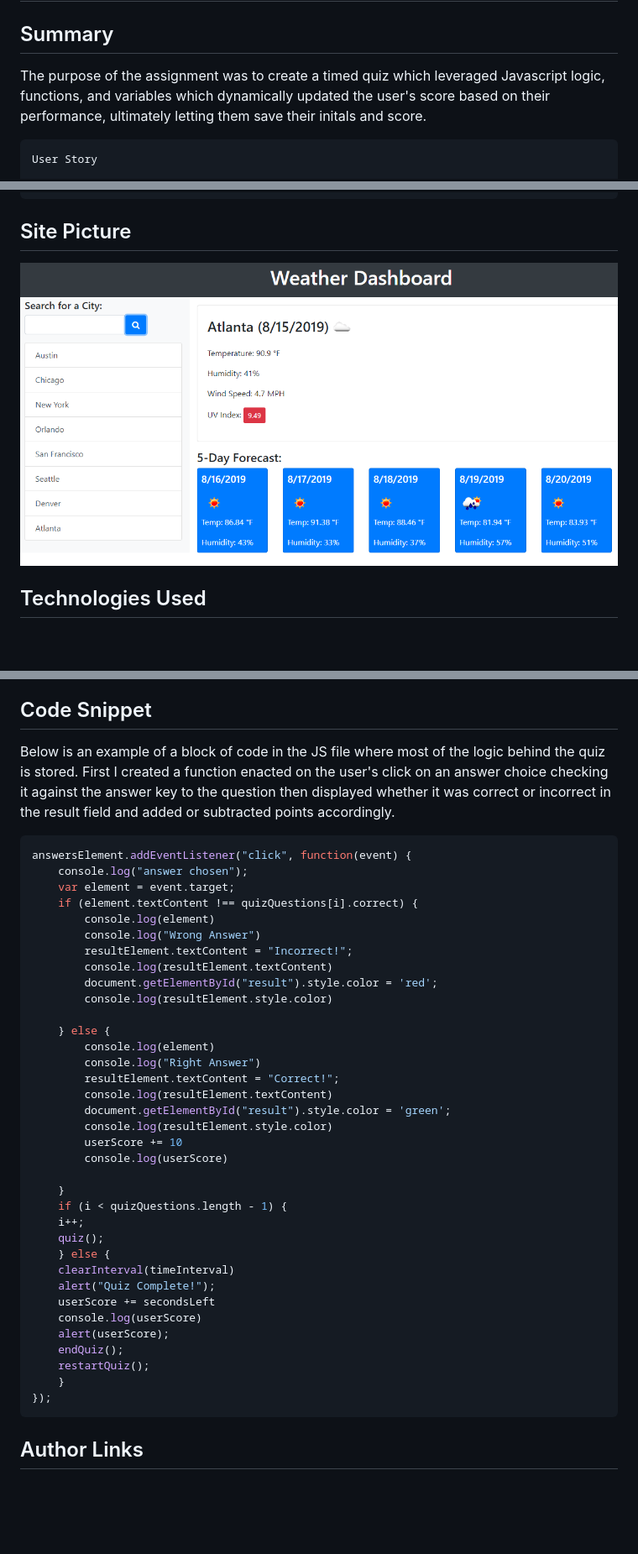
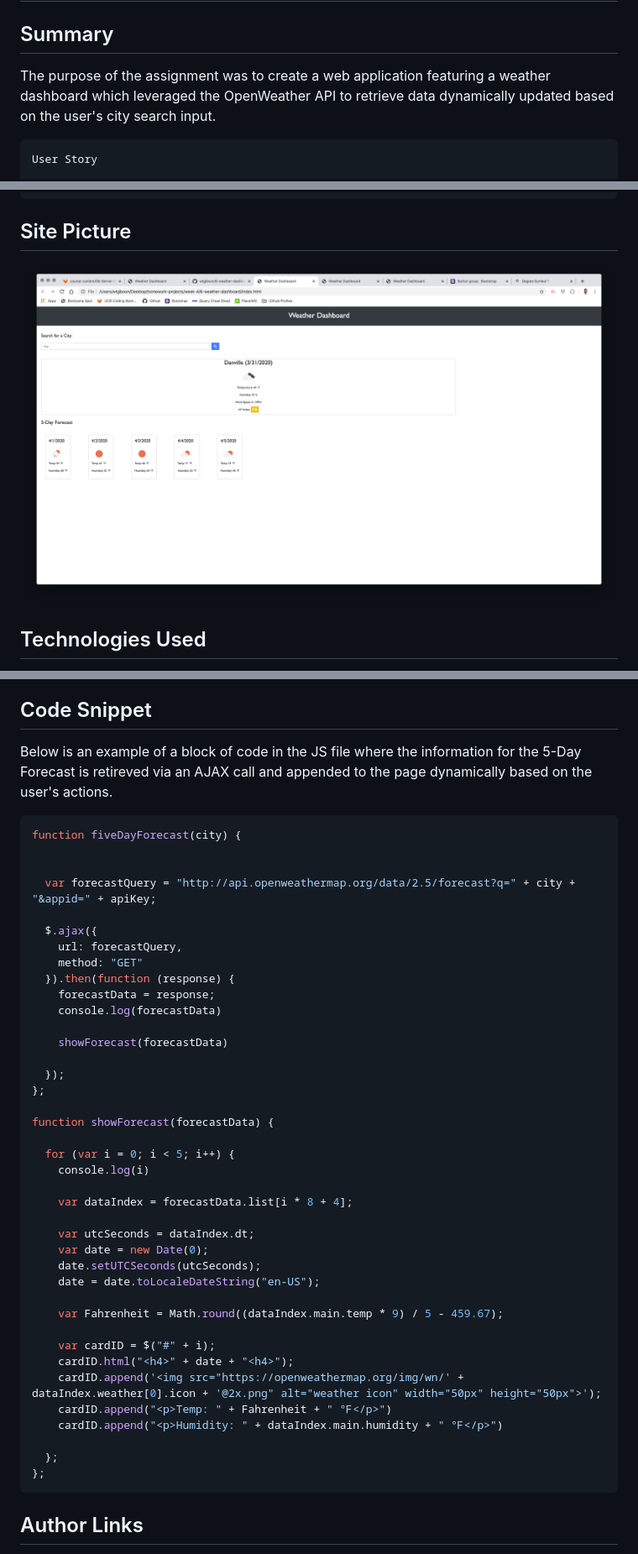
Before and after one commit to wtgibson/6-weather-dashboard, a Markdown page: README.md, 3 parts joined by grey strips. Shown: that part at 84% size. Drawn GitHub-style; pictures changed too: Assets/images/06-weather-dashboard.png (added); blank space fills up the shorter version.

Commit message:
updated readme, file structure and updates to HTML with correct links

````diff
--- a/README.md
+++ b/README.md
@@ -2,7 +2,7 @@
 
 ## Summary
 
-The purpose of the assignment was to create a timed quiz which leveraged Javascript logic, functions, and variables which dynamically updated the user's score based on their performance, ultimately letting them save their initals and score.
+The purpose of the assignment was to create a web application featuring a weather dashboard which leveraged the OpenWeather API to retrieve data dynamically updated based on the user's city search input.
 
 ```
 User Story
@@ -27,7 +27,7 @@ THEN I am again presented with current and future conditions for that city
 ```
 
 ## Site Picture
-![Site](Assets/06-server-side-apis-homework-demo.png)
+![Site](Assets/images/06-weather-dashboard.png)
 
 ## Technologies Used
 - HTML - used to create elements on the DOM
@@ -41,44 +41,48 @@ THEN I am again presented with current and future conditions for that city
 
 ## Code Snippet
 
-Below is an example of a block of code in the JS file where most of the logic behind the quiz is stored. First I created a function enacted on the user's click on an answer choice checking it against the answer key to the question then displayed whether it was correct or incorrect in the result field and added or subtracted points accordingly.
+Below is an example of a block of code in the JS file where the information for the 5-Day Forecast is retireved via an AJAX call and appended to the page dynamically based on the user's actions.
 
 ```js
-answersElement.addEventListener("click", function(event) {
-    console.log("answer chosen");
-    var element = event.target;
-    if (element.textContent !== quizQuestions[i].correct) {
-        console.log(element)
-        console.log("Wrong Answer")
-        resultElement.textContent = "Incorrect!";
-        console.log(resultElement.textContent)
-        document.getElementById("result").style.color = 'red';
-        console.log(resultElement.style.color)
+function fiveDayForecast(city) {
 
-    } else {
-        console.log(element)
-        console.log("Right Answer")
-        resultElement.textContent = "Correct!";
-        console.log(resultElement.textContent)
-        document.getElementById("result").style.color = 'green';
-        console.log(resultElement.style.color)
-        userScore += 10
-        console.log(userScore)
 
-    }
-    if (i < quizQuestions.length - 1) {
-    i++;
-    quiz();
-    } else {
-    clearInterval(timeInterval)
-    alert("Quiz Complete!");
-    userScore += secondsLeft
-    console.log(userScore)
-    alert(userScore);
-    endQuiz();
-    restartQuiz();
-    }
-});
+  var forecastQuery = "http://api.openweathermap.org/data/2.5/forecast?q=" + city + "&appid=" + apiKey;
+
+  $.ajax({
+    url: forecastQuery,
+    method: "GET"
+  }).then(function (response) {
+    forecastData = response;
+    console.log(forecastData)
+
+    showForecast(forecastData)
+
+  });
+};
+
+function showForecast(forecastData) {
+
+  for (var i = 0; i < 5; i++) {
+    console.log(i)
+
+    var dataIndex = forecastData.list[i * 8 + 4];
+
+    var utcSeconds = dataIndex.dt;
+    var date = new Date(0);
+    date.setUTCSeconds(utcSeconds);
+    date = date.toLocaleDateString("en-US");
+
+    var Fahrenheit = Math.round((dataIndex.main.temp * 9) / 5 - 459.67);
+
+    var cardID = $("#" + i);
+    cardID.html("<h4>" + date + "<h4>");
+    cardID.append('<img src="https://openweathermap.org/img/wn/' + dataIndex.weather[0].icon + '@2x.png" alt="weather icon" width="50px" height="50px">');
+    cardID.append("<p>Temp: " + Fahrenheit + " ℉</p>")
+    cardID.append("<p>Humidity: " + dataIndex.main.humidity + " ℉</p>")
+
+  };
+};
 ```
 
 ## Author Links
````
Also changed, not shown: Assets/images/06-server-side-apis-homework-demo.png (renamed from Assets/06-server-side-apis-homework-demo.png), 5 other files.
